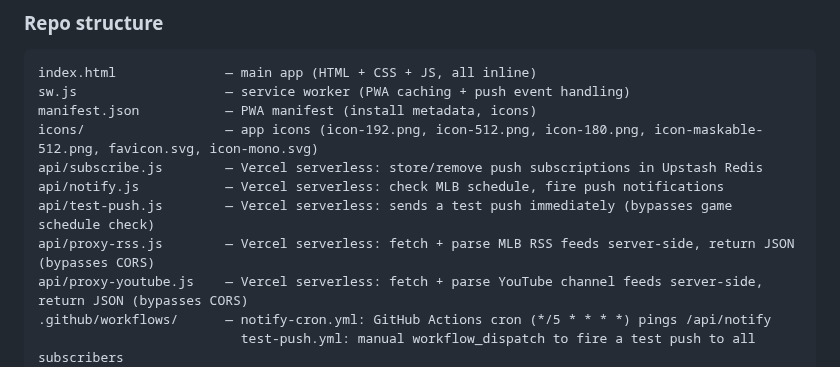
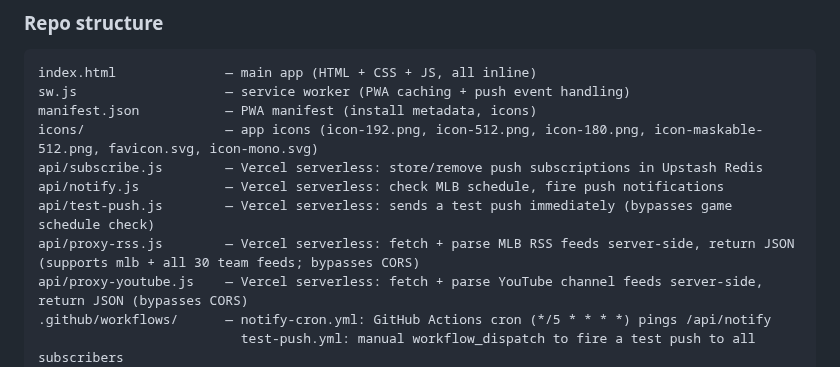
Before and after one commit to q2z87bs2n7-ops/Baseball-App, a Markdown page: CLAUDE.md, the part around one of its changes. Rendered like a GitHub page.

Commit message:
Update CLAUDE.md for v2.18 and proxy-rss.js documentation
Document Pulse display fix and new serverless RSS proxy function.

https://claude.ai/code/session_01Uz4qVeheJbtj27U6LewsSA

```diff
--- a/CLAUDE.md
+++ b/CLAUDE.md
@@ -33,7 +33,7 @@ icons/                  — app icons (icon-192.png, icon-512.png, icon-180.png,
 api/subscribe.js        — Vercel serverless: store/remove push subscriptions in Upstash Redis
 api/notify.js           — Vercel serverless: check MLB schedule, fire push notifications
 api/test-push.js        — Vercel serverless: sends a test push immediately (bypasses game schedule check)
-api/proxy-rss.js        — Vercel serverless: fetch + parse MLB RSS feeds server-side, return JSON (bypasses CORS)
+api/proxy-rss.js        — Vercel serverless: fetch + parse MLB RSS feeds server-side, return JSON (supports mlb + all 30 team feeds; bypasses CORS)
 api/proxy-youtube.js    — Vercel serverless: fetch + parse YouTube channel feeds server-side, return JSON (bypasses CORS)
 .github/workflows/      — notify-cron.yml: GitHub Actions cron (*/5 * * * *) pings /api/notify
                           test-push.yml: manual workflow_dispatch to fire a test push to all subscribers
```
Also changed, not shown: other parts of CLAUDE.md (+1 -1 lines).
